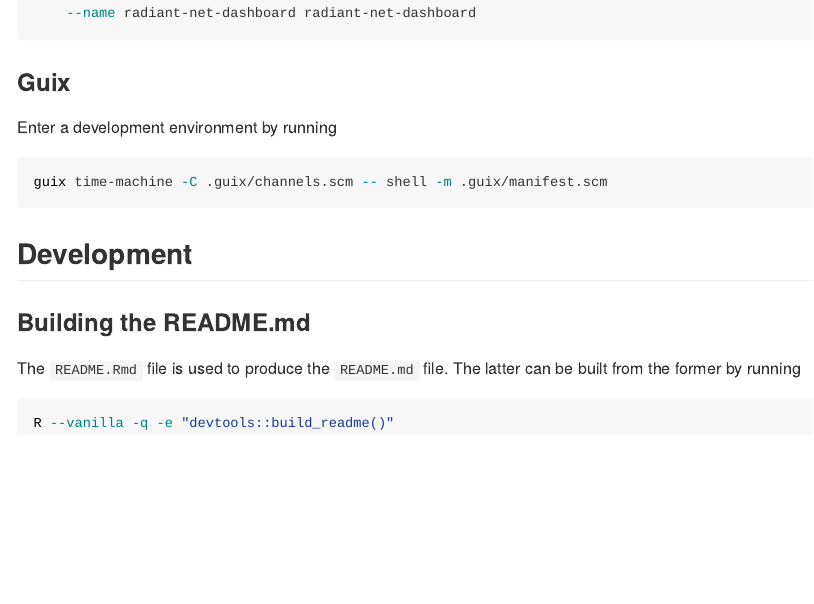
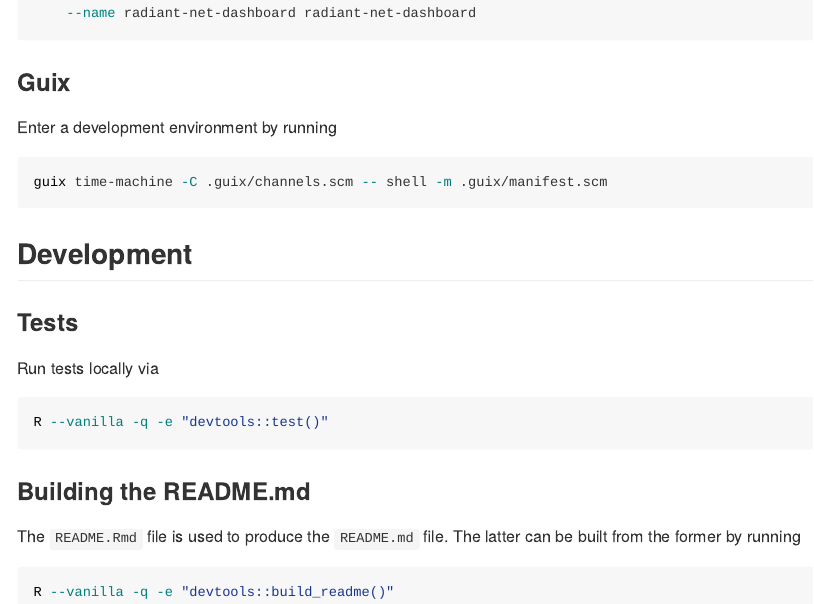
Before and after one commit to Cormochamelion/radiantNetDashboard, an R Markdown document (README.Rmd): the page in a window 1100 px wide, from 830 px down. The pictures show the output file README.md that the author committed with the source, drawn offline in the style of GitHub.

Commit message:
README: Add note on local testing

````diff
--- a/README.Rmd
+++ b/README.Rmd
@@ -63,6 +63,14 @@
 
 ## Development
 
+### Tests
+
+Run tests locally via
+
+```{sh run-tests, eval = FALSE}
+R --vanilla -q -e "devtools::test()"
+```
+
 ### Building the README.md
 
 The `README.Rmd` file is used to produce the `README.md` file. The latter can
````
Also changed, not shown: README.md.
